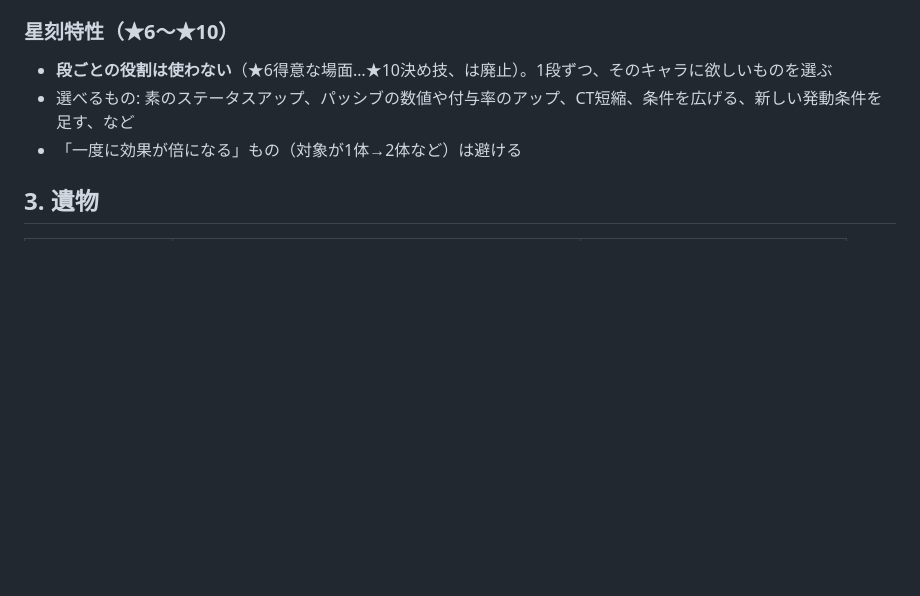
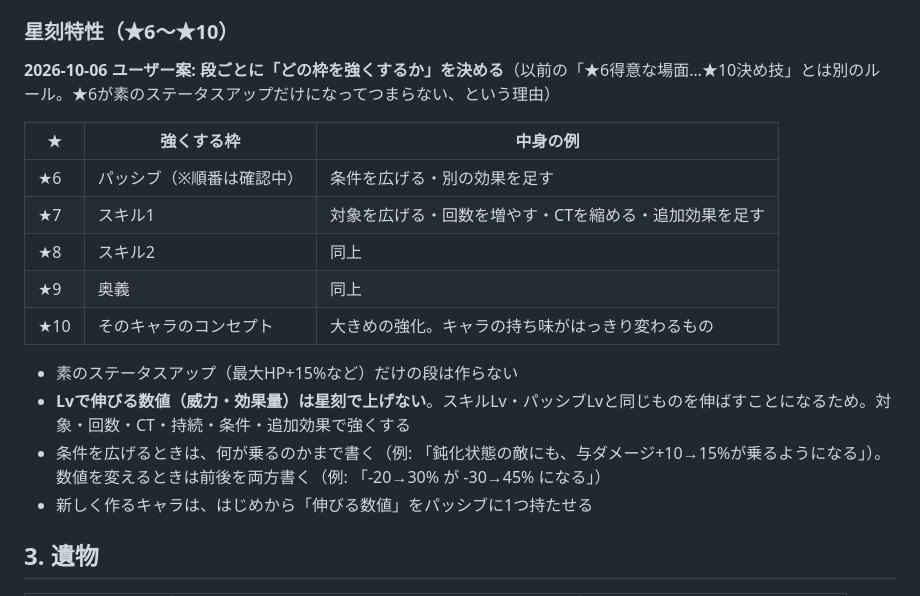
Before and after one commit to negiramen1922/monster-collector, a Markdown page: docs/design/PUイベントの企画の流れ.md, the part around the change. GitHub-like rendering; blank space fills up the shorter version.

```diff
--- a/docs/design/PUイベントの企画の流れ.md
+++ b/docs/design/PUイベントの企画の流れ.md
@@ -83,9 +83,21 @@
 - パッシブの伸び方は `docs/提案資料/パッシブLvの区切り見直し.md` で見直し中（Lv1〜5にして、1回の素材を増やす案）
 
 ### 星刻特性（★6〜★10）
-- **段ごとの役割は使わない**（★6得意な場面…★10決め技、は廃止）。1段ずつ、そのキャラに欲しいものを選ぶ
-- 選べるもの: 素のステータスアップ、パッシブの数値や付与率のアップ、CT短縮、条件を広げる、新しい発動条件を足す、など
-- 「一度に効果が倍になる」もの（対象が1体→2体など）は避ける
+
+**2026-10-06 ユーザー案: 段ごとに「どの枠を強くするか」を決める**（以前の「★6得意な場面…★10決め技」とは別のルール。★6が素のステータスアップだけになってつまらない、という理由）
+
+| ★ | 強くする枠 | 中身の例 |
+| --- | --- | --- |
+| ★6 | パッシブ（※順番は確認中） | 条件を広げる・別の効果を足す |
+| ★7 | スキル1 | 対象を広げる・回数を増やす・CTを縮める・追加効果を足す |
+| ★8 | スキル2 | 同上 |
+| ★9 | 奥義 | 同上 |
+| ★10 | そのキャラのコンセプト | 大きめの強化。キャラの持ち味がはっきり変わるもの |
+
+- 素のステータスアップ（最大HP+15%など）だけの段は作らない
+- **Lvで伸びる数値（威力・効果量）は星刻で上げない**。スキルLv・パッシブLvと同じものを伸ばすことになるため。対象・回数・CT・持続・条件・追加効果で強くする
+- 条件を広げるときは、何が乗るのかまで書く（例: 「鈍化状態の敵にも、与ダメージ+10→15%が乗るようになる」）。数値を変えるときは前後を両方書く（例: 「-20→30% が -30→45% になる」）
+- 新しく作るキャラは、はじめから「伸びる数値」をパッシブに1つ持たせる
 
 ## 3. 遺物
 
```
Also changed, not shown: docs/提案資料/次回イベント案_フレイヤ.md (+7 -7 lines).
